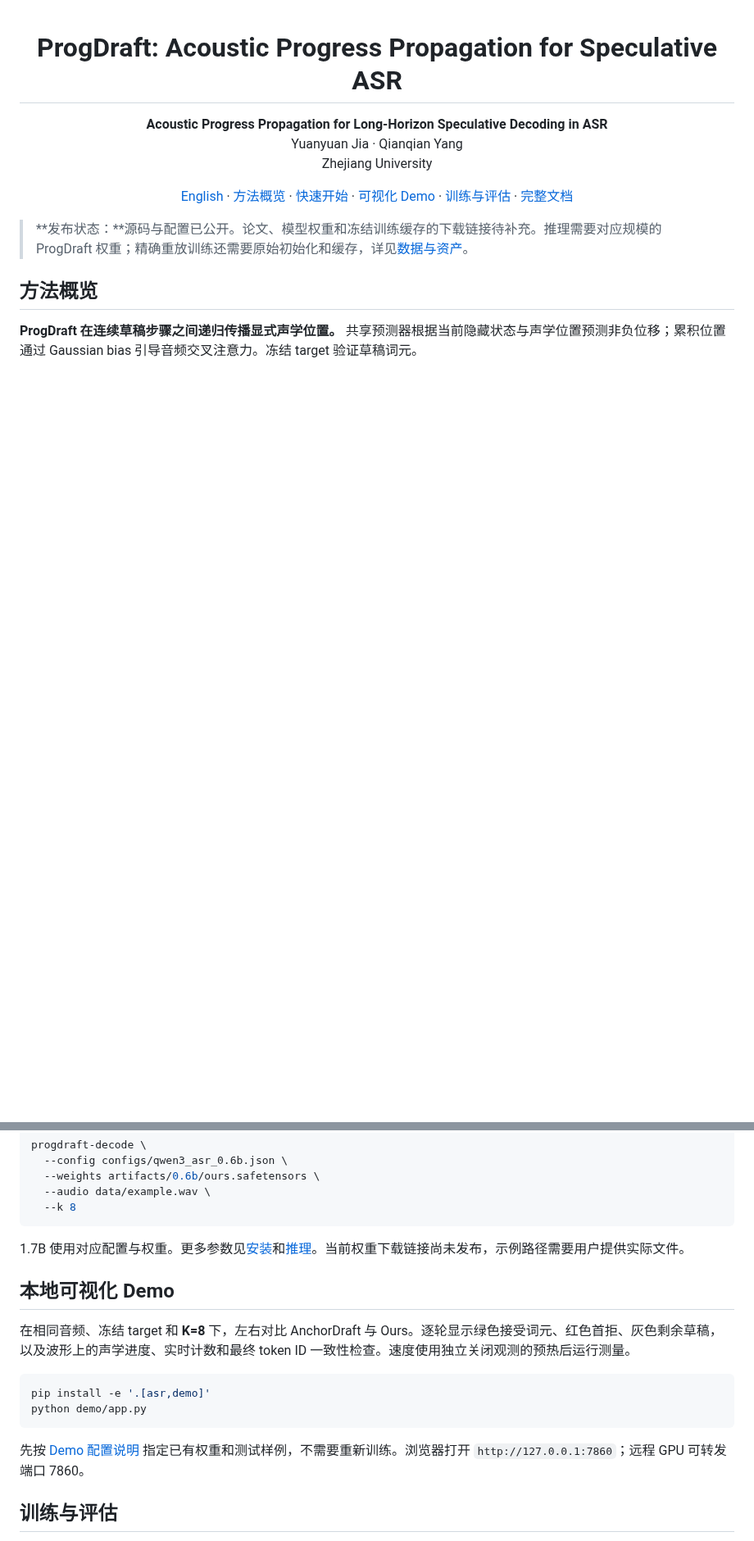
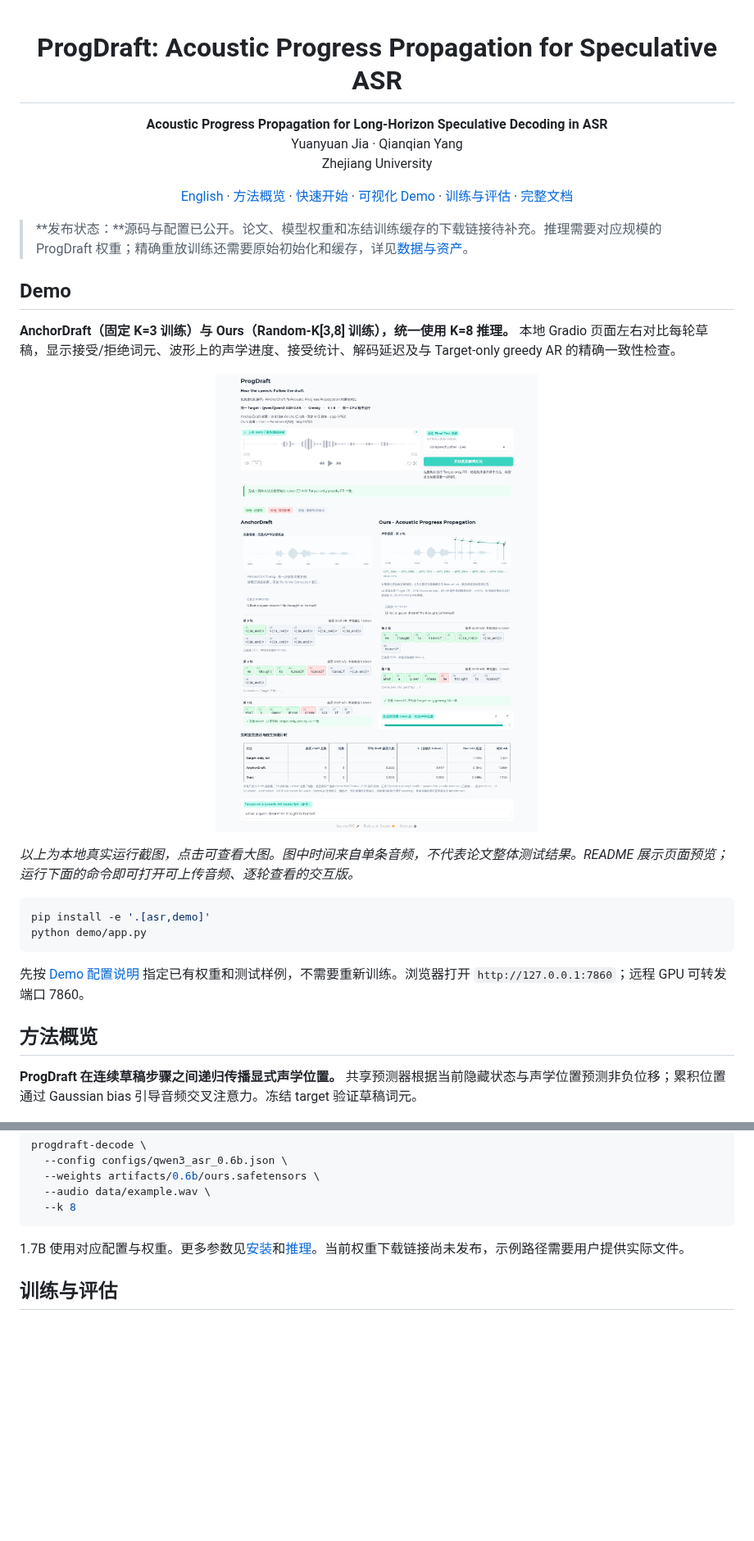
Before and after one commit to yuanyuanjia71-spec/ProgDraft, a Markdown page: README.zh-CN.md, 2 parts joined by grey strips. Shown at 82% size. Rendered like a GitHub page; pictures changed too: docs/assets/demo-preview.png (added); blank space fills up the shorter version.

````diff
--- a/README.zh-CN.md
+++ b/README.zh-CN.md
@@ -16,6 +16,25 @@
 </p>
 
 > **发布状态：**源码与配置已公开。论文、模型权重和冻结训练缓存的下载链接待补充。推理需要对应规模的 ProgDraft 权重；精确重放训练还需要原始初始化和缓存，详见[数据与资产](docs/data_and_assets.md)。
+
+## Demo
+
+**AnchorDraft（固定 K=3 训练）与 Ours（Random-K[3,8] 训练），统一使用 K=8 推理。** 本地 Gradio 页面左右对比每轮草稿，显示接受/拒绝词元、波形上的声学进度、接受统计、解码延迟及与 Target-only greedy AR 的精确一致性检查。
+
+<p align="center">
+  <a href="docs/assets/demo-preview.png">
+    <img src="docs/assets/demo-preview.png" alt="ProgDraft 实际运行页面：左侧 AnchorDraft、右侧 Ours；绿色为已接受词元，红色为首次拒绝，灰色为剩余草稿，并显示声学进度轨迹和 target-only 一致性检查。" width="1100">
+  </a>
+</p>
+
+*以上为本地真实运行截图，点击可查看大图。图中时间来自单条音频，不代表论文整体测试结果。README 展示页面预览；运行下面的命令即可打开可上传音频、逐轮查看的交互版。*
+
+```bash
+pip install -e '.[asr,demo]'
+python demo/app.py
+```
+
+先按 [Demo 配置说明](demo/README.md) 指定已有权重和测试样例，不需要重新训练。浏览器打开 `http://127.0.0.1:7860`；远程 GPU 可转发端口 7860。
 
 ## 方法概览
 
@@ -68,17 +87,6 @@ progdraft-decode \
 
 1.7B 使用对应配置与权重。更多参数见[安装](docs/installation.md)和[推理](docs/inference.md)。当前权重下载链接尚未发布，示例路径需要用户提供实际文件。
 
-## 本地可视化 Demo
-
-在相同音频、冻结 target 和 **K=8** 下，左右对比 AnchorDraft 与 Ours。逐轮显示绿色接受词元、红色首拒、灰色剩余草稿，以及波形上的声学进度、实时计数和最终 token ID 一致性检查。速度使用独立关闭观测的预热后运行测量。
-
-```bash
-pip install -e '.[asr,demo]'
-python demo/app.py
-```
-
-先按 [Demo 配置说明](demo/README.md) 指定已有权重和测试样例，不需要重新训练。浏览器打开 `http://127.0.0.1:7860`；远程 GPU 可转发端口 7860。
-
 ## 训练与评估
 
 训练使用 target greedy trajectory 的 teacher-forced token；隐藏状态、self-KV 和声学位置递归传播。Target、embedding、LM head 与音频表示冻结，完整 drafter 和 progress predictor 参与联合训练。
````
Also changed, not shown: other parts of README.zh-CN.md (+1 -1 lines), README.md (+20 -12 lines).
